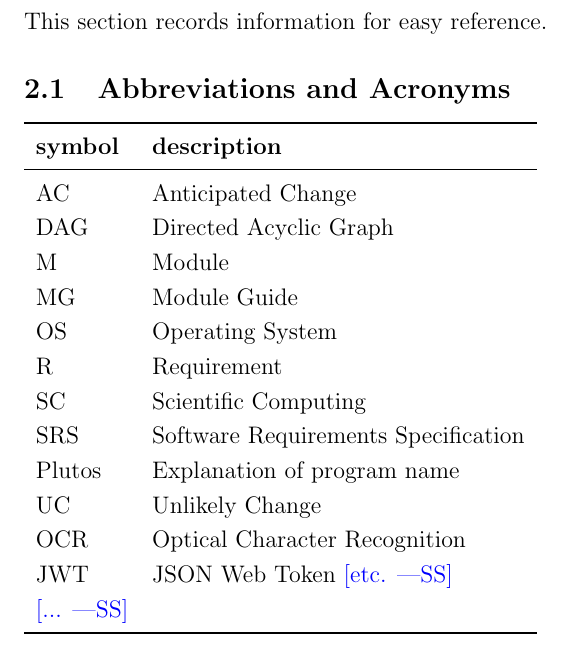
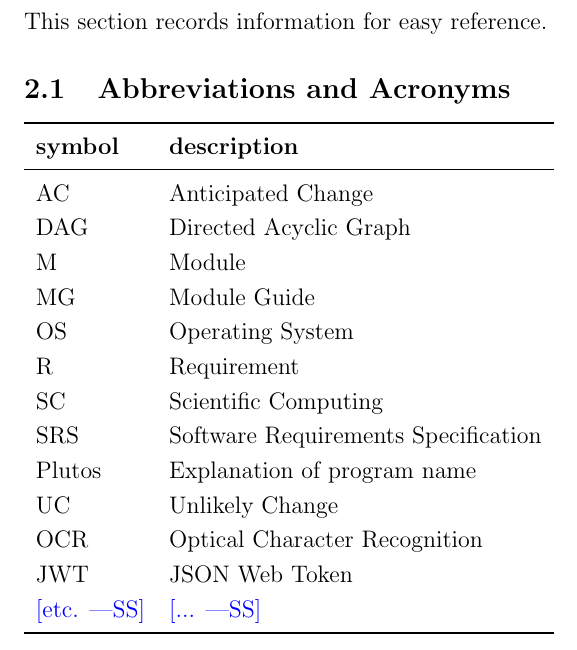
Before and after one commit to angelaw7/capstone, a LaTeX document (docs/Design/SoftArchitecture/MG.tex): part of page 3 of 20, cut so that both start at the same text. Compiled offline with pdfLaTeX.

Commit message:
docs: mg 2.1 format fix up

```diff
--- a/docs/Design/SoftArchitecture/MG.tex
+++ b/docs/Design/SoftArchitecture/MG.tex
@@ -81,8 +81,8 @@ This section records information for easy reference.
   \progname & Explanation of program name\\
   UC & Unlikely Change \\
   OCR & Optical Character Recognition \\
-  JWT & JSON Web Token
-  \wss{etc.} & \wss{...}\\
+  JWT & JSON Web Token \\
+  \wss{etc.} & \wss{...} \\
   \bottomrule
 \end{tabular}\\
 
```
Also changed, not shown: docs/Design/SoftArchitecture/MG.pdf.
